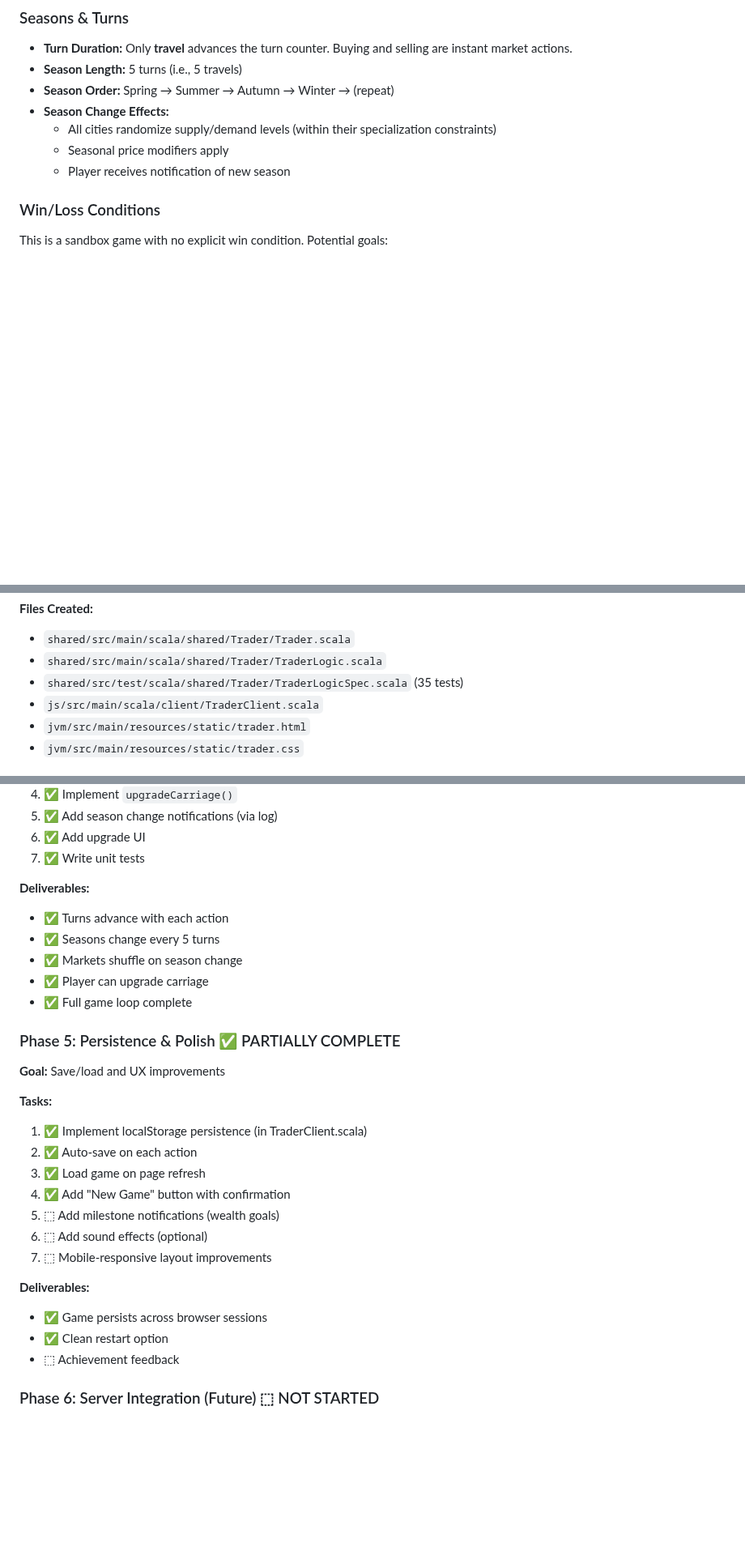
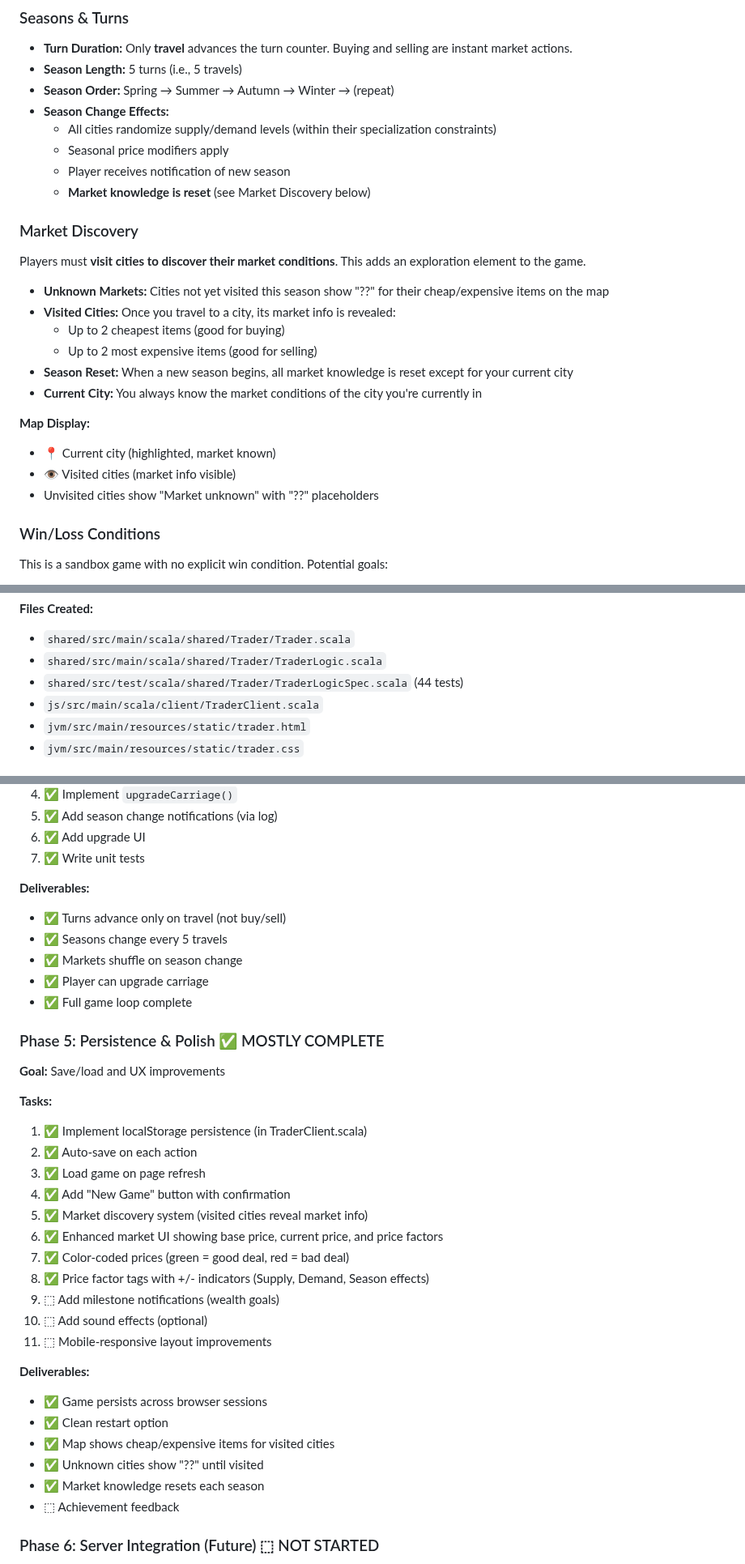
Before and after one commit to epic-64/cascade, a Markdown page: design/TRADER.md, 3 parts joined by grey strips. Shown at 81% size. Drawn GitHub-style; blank space fills up the shorter version.

Commit message:
update TRADER.md to clarify market discovery mechanics and reset rules for visited cities

```diff
--- a/design/TRADER.md
+++ b/design/TRADER.md
@@ -142,6 +142,23 @@ Formula: `upgradeCost = 100 × 2^(currentLevel - 1)`
   - All cities randomize supply/demand levels (within their specialization constraints)
   - Seasonal price modifiers apply
   - Player receives notification of new season
+  - **Market knowledge is reset** (see Market Discovery below)
+
+### Market Discovery
+
+Players must **visit cities to discover their market conditions**. This adds an exploration element to the game.
+
+- **Unknown Markets:** Cities not yet visited this season show "??" for their cheap/expensive items on the map
+- **Visited Cities:** Once you travel to a city, its market info is revealed:
+  - Up to 2 cheapest items (good for buying)
+  - Up to 2 most expensive items (good for selling)
+- **Season Reset:** When a new season begins, all market knowledge is reset except for your current city
+- **Current City:** You always know the market conditions of the city you're currently in
+
+**Map Display:**
+- 📍 Current city (highlighted, market known)
+- 👁 Visited cities (market info visible)
+- Unvisited cities show "Market unknown" with "??" placeholders
 
 ### Win/Loss Conditions
 
@@ -373,7 +397,7 @@ game is single-player and doesn't require WebSocket complexity.
 **Files Created:**
 - `shared/src/main/scala/shared/Trader/Trader.scala`
 - `shared/src/main/scala/shared/Trader/TraderLogic.scala`
-- `shared/src/test/scala/shared/Trader/TraderLogicSpec.scala` (35 tests)
+- `shared/src/test/scala/shared/Trader/TraderLogicSpec.scala` (44 tests)
 - `js/src/main/scala/client/TraderClient.scala`
 - `jvm/src/main/resources/static/trader.html`
 - `jvm/src/main/resources/static/trader.css`
@@ -424,13 +448,13 @@ game is single-player and doesn't require WebSocket complexity.
 7. ✅ Write unit tests
 
 **Deliverables:**
-- ✅ Turns advance with each action
-- ✅ Seasons change every 5 turns
+- ✅ Turns advance only on travel (not buy/sell)
+- ✅ Seasons change every 5 travels
 - ✅ Markets shuffle on season change
 - ✅ Player can upgrade carriage
 - ✅ Full game loop complete
 
-### Phase 5: Persistence & Polish ✅ PARTIALLY COMPLETE
+### Phase 5: Persistence & Polish ✅ MOSTLY COMPLETE
 **Goal:** Save/load and UX improvements
 
 **Tasks:**
@@ -438,13 +462,20 @@ game is single-player and doesn't require WebSocket complexity.
 2. ✅ Auto-save on each action
 3. ✅ Load game on page refresh
 4. ✅ Add "New Game" button with confirmation
-5. ⬚ Add milestone notifications (wealth goals)
-6. ⬚ Add sound effects (optional)
-7. ⬚ Mobile-responsive layout improvements
+5. ✅ Market discovery system (visited cities reveal market info)
+6. ✅ Enhanced market UI showing base price, current price, and price factors
+7. ✅ Color-coded prices (green = good deal, red = bad deal)
+8. ✅ Price factor tags with +/- indicators (Supply, Demand, Season effects)
+9. ⬚ Add milestone notifications (wealth goals)
+10. ⬚ Add sound effects (optional)
+11. ⬚ Mobile-responsive layout improvements
 
 **Deliverables:**
 - ✅ Game persists across browser sessions
 - ✅ Clean restart option
+- ✅ Map shows cheap/expensive items for visited cities
+- ✅ Unknown cities show "??" until visited
+- ✅ Market knowledge resets each season
 - ⬚ Achievement feedback
 
 ### Phase 6: Server Integration (Future) ⬚ NOT STARTED
```
Also changed, not shown: other parts of design/TRADER.md (+22 -4 lines).
